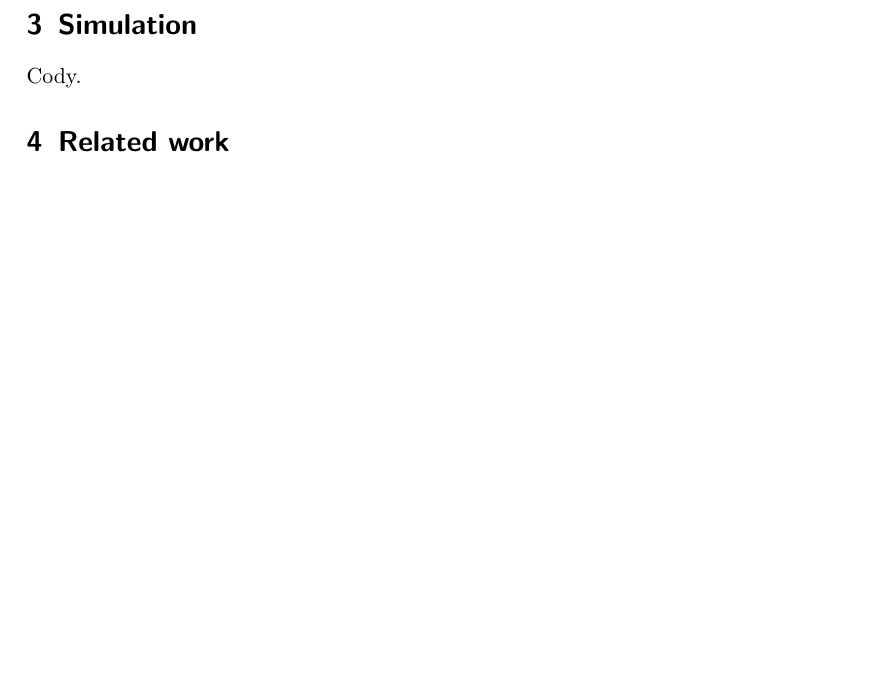
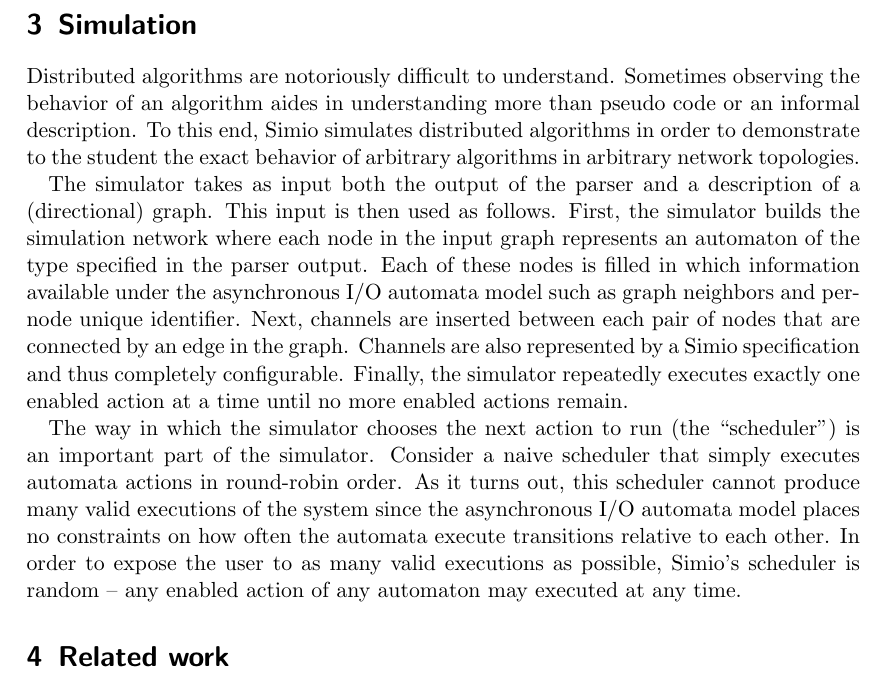
Before and after one commit to jonhoo/simio, a LaTeX paper (doc/report.tex): part of page 4 of 5 before the commit and part of page 4 of 6 after it, cut so that both start at the same text, the shorter picture padded with empty space. Compiled offline with pdfLaTeX.

Commit message:
blah blah blah

```diff
--- a/doc/report.tex
+++ b/doc/report.tex
@@ -157,7 +157,38 @@
 
 \section{Simulation}
 
-Cody.
+Distributed algorithms are notoriously difficult to understand.
+Sometimes observing the behavior of an algorithm aides in understanding more
+than pseudo code or an informal description.
+To this end, Simio simulates distributed algorithms in order to demonstrate to
+the student the exact behavior of arbitrary algorithms in arbitrary network
+topologies.
+
+The simulator takes as input both the output of the parser and a description of
+a (directional) graph.
+This input is then used as follows.
+First, the simulator builds the simulation network where each node in the input
+graph represents an automaton of the type specified in the parser output.
+Each of these nodes is filled in which information available under the
+asynchronous I/O automata model such as graph neighbors and per-node unique
+identifier.
+Next, channels are inserted between each pair of nodes that are connected by an
+edge in the graph.
+Channels are also represented by a Simio specification and thus completely
+configurable.
+Finally, the simulator repeatedly executes exactly one enabled action at a time
+until no more enabled actions remain.
+
+The way in which the simulator chooses the next action to run (the
+``scheduler'') is an important part of the simulator.
+Consider a naive scheduler that simply executes automata actions in round-robin
+order.
+As it turns out, this scheduler cannot produce many valid executions of the
+system since the asynchronous I/O automata model places no constraints on how
+often the automata execute transitions relative to each other.
+In order to expose the user to as many valid executions as possible, Simio's
+scheduler is random -- any enabled action of any automaton may executed at any
+time.
 
 \section{Related work}
 
```
